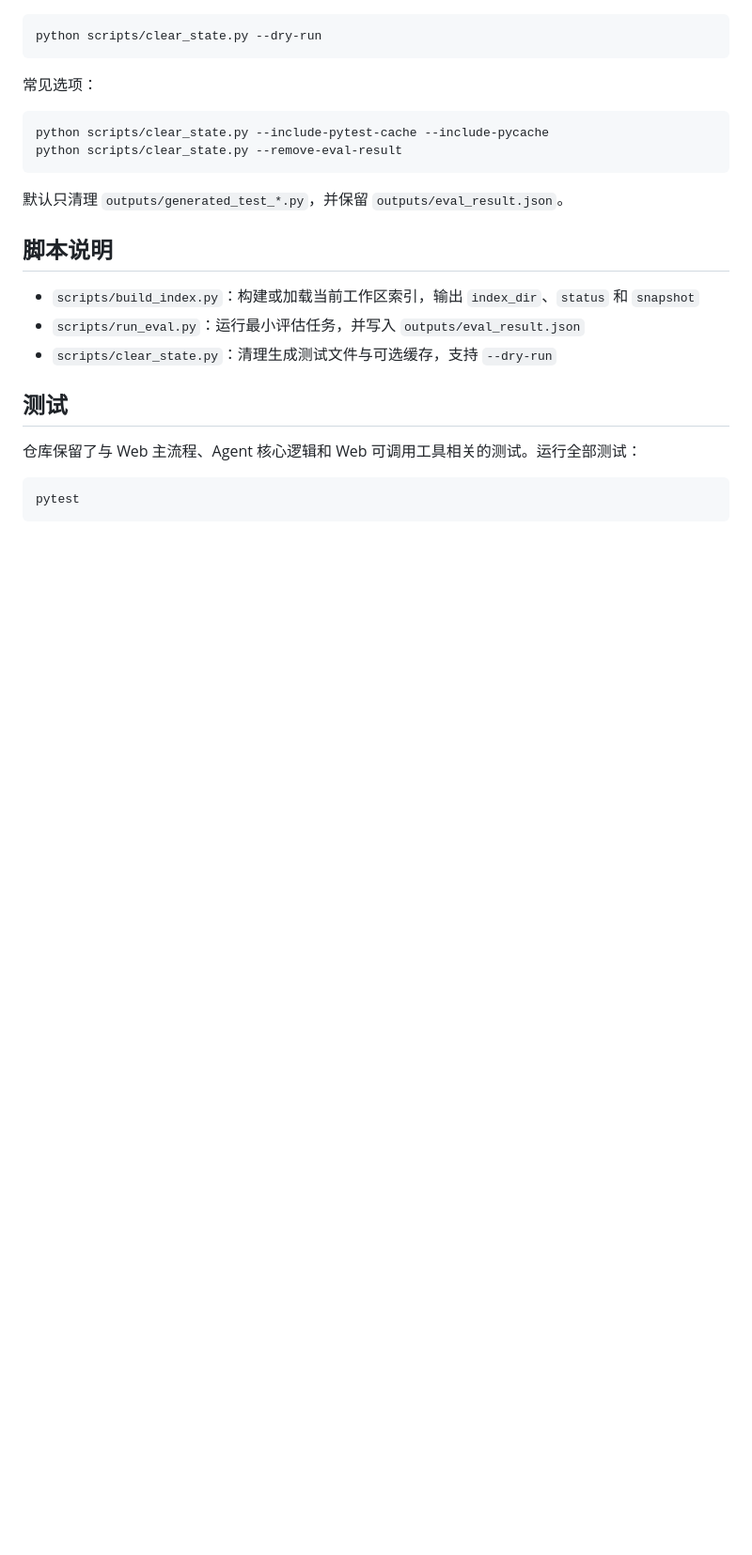
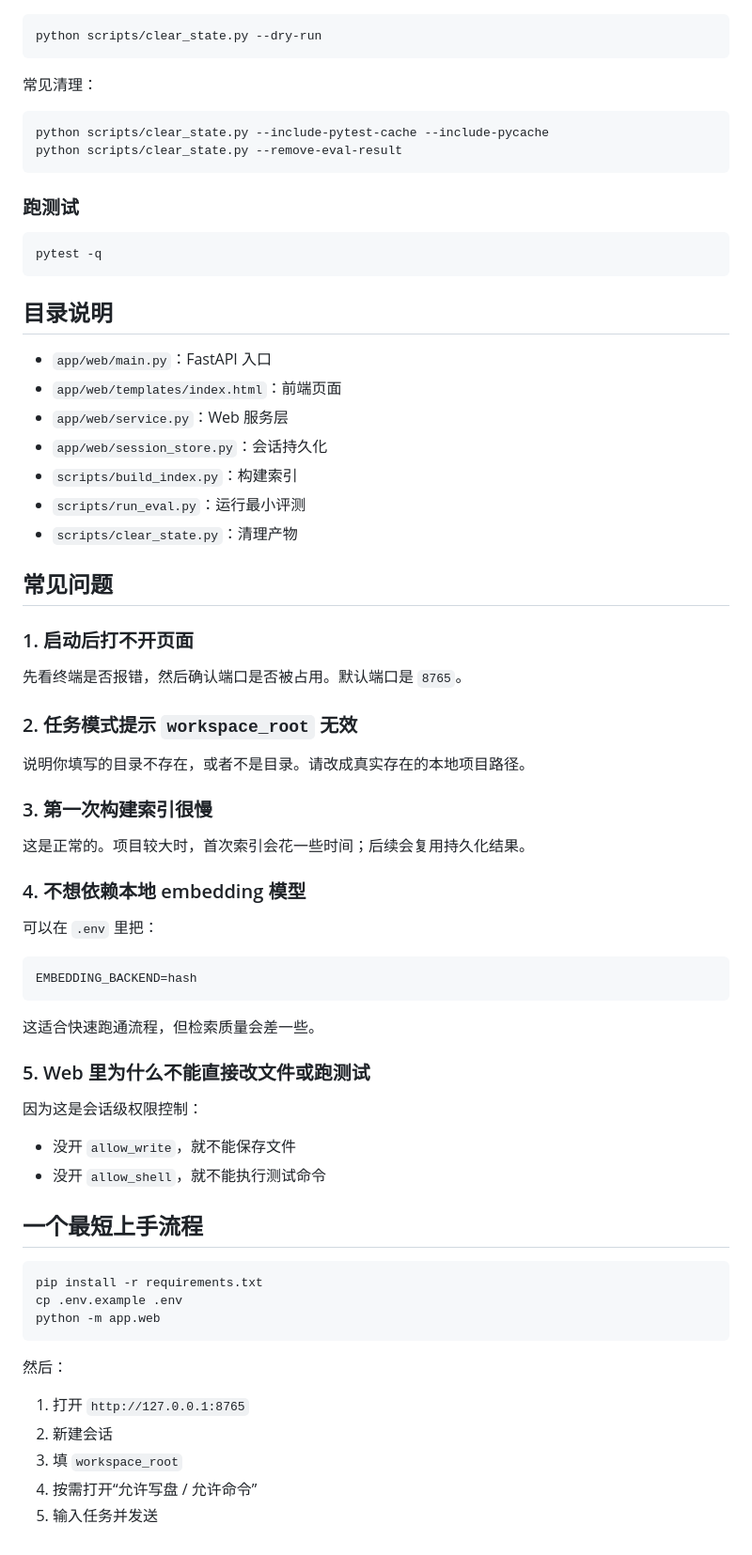
Before and after one commit to woshouhujiaran/CodeInsight-Agent, a Markdown page: README.md, the part around one of its changes. Shown at 94% size. Rendered like a GitHub page; blank space fills up the shorter version.

````diff
--- a/README.md
+++ b/README.md
@@ -132,25 +177,72 @@ python .\scripts\clear_state.py --dry-run
 python scripts/clear_state.py --dry-run
 ```
 
-常见选项：
+常见清理：
 
 ```bash
 python scripts/clear_state.py --include-pytest-cache --include-pycache
 python scripts/clear_state.py --remove-eval-result
 ```
 
-默认只清理 `outputs/generated_test_*.py`，并保留 `outputs/eval_result.json`。
-
-## 脚本说明
-
-- `scripts/build_index.py`：构建或加载当前工作区索引，输出 `index_dir`、`status` 和 `snapshot`
-- `scripts/run_eval.py`：运行最小评估任务，并写入 `outputs/eval_result.json`
-- `scripts/clear_state.py`：清理生成测试文件与可选缓存，支持 `--dry-run`
-
-## 测试
-
-仓库保留了与 Web 主流程、Agent 核心逻辑和 Web 可调用工具相关的测试。运行全部测试：
+### 跑测试
 
 ```bash
-pytest
+pytest -q
 ```
+
+## 目录说明
+
+- `app/web/main.py`：FastAPI 入口
+- `app/web/templates/index.html`：前端页面
+- `app/web/service.py`：Web 服务层
+- `app/web/session_store.py`：会话持久化
+- `scripts/build_index.py`：构建索引
+- `scripts/run_eval.py`：运行最小评测
+- `scripts/clear_state.py`：清理产物
+
+## 常见问题
+
+### 1. 启动后打不开页面
+
+先看终端是否报错，然后确认端口是否被占用。默认端口是 `8765`。
+
+### 2. 任务模式提示 `workspace_root` 无效
+
+说明你填写的目录不存在，或者不是目录。请改成真实存在的本地项目路径。
+
+### 3. 第一次构建索引很慢
+
+这是正常的。项目较大时，首次索引会花一些时间；后续会复用持久化结果。
+
+### 4. 不想依赖本地 embedding 模型
+
+可以在 `.env` 里把：
+
+```env
+EMBEDDING_BACKEND=hash
+```
+
+这适合快速跑通流程，但检索质量会差一些。
+
+### 5. Web 里为什么不能直接改文件或跑测试
+
+因为这是会话级权限控制：
+
+- 没开 `allow_write`，就不能保存文件
+- 没开 `allow_shell`，就不能执行测试命令
+
+## 一个最短上手流程
+
+```bash
+pip install -r requirements.txt
+cp .env.example .env
+python -m app.web
+```
+
+然后：
+
+1. 打开 `http://127.0.0.1:8765`
+2. 新建会话
+3. 填 `workspace_root`
+4. 按需打开“允许写盘 / 允许命令”
+5. 输入任务并发送
````
Also changed, not shown: other parts of README.md (+119 -74 lines).
